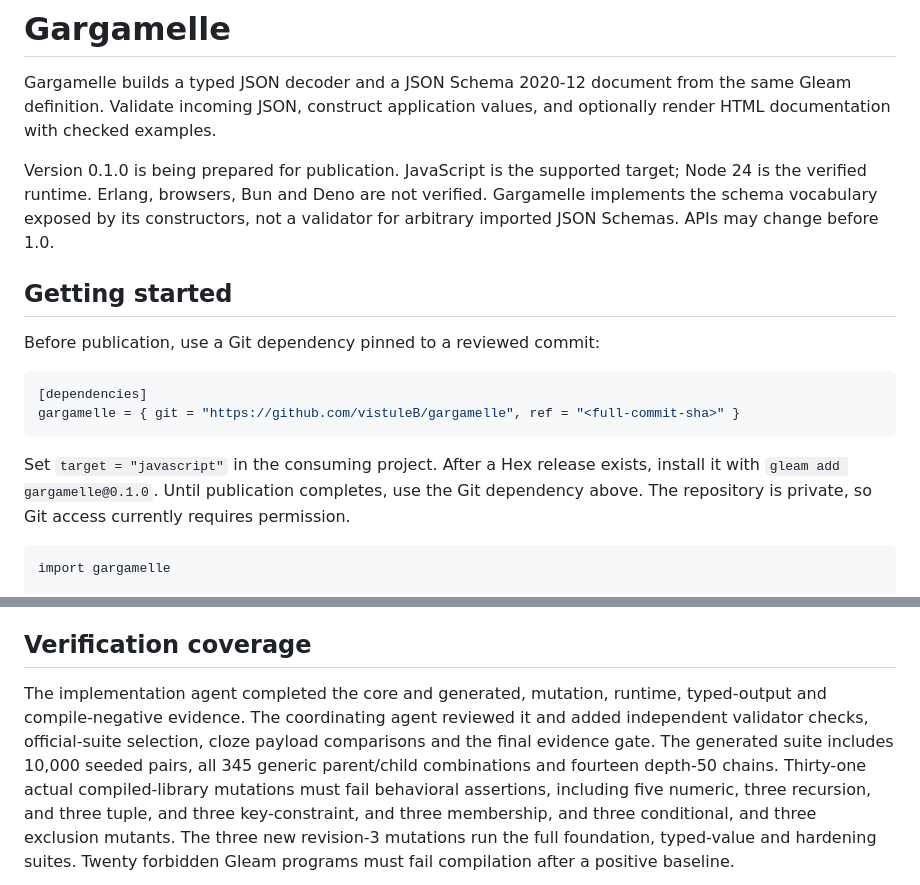
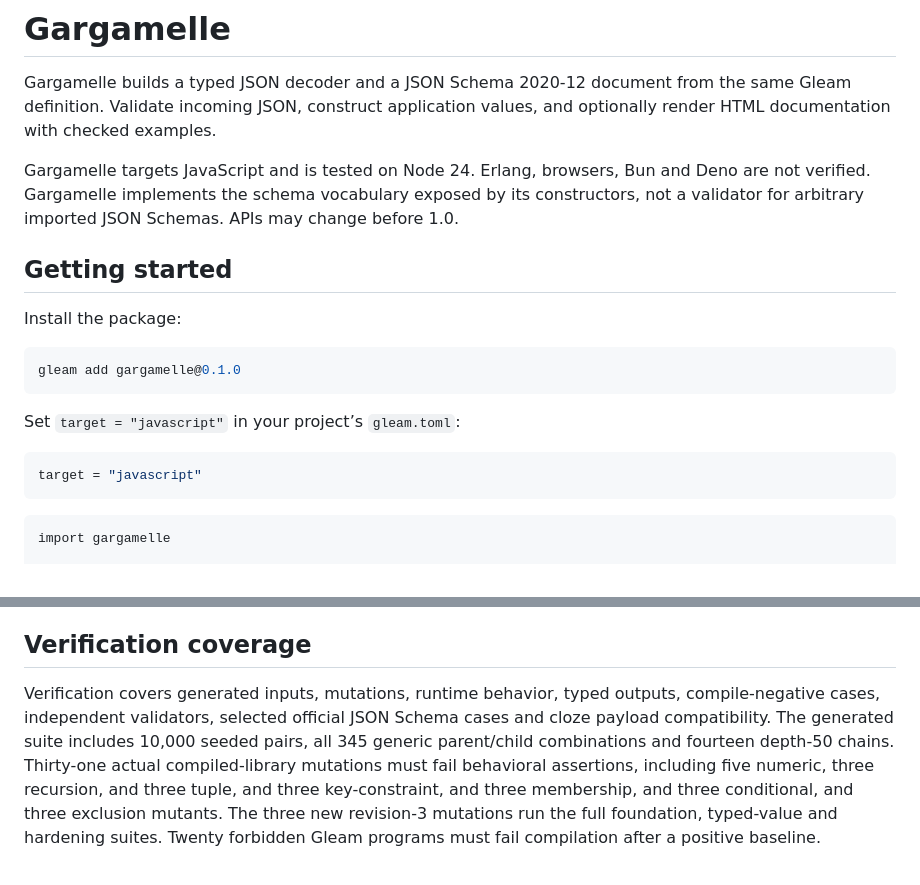
Before and after one commit to vistuleB/gargamelle, a Markdown page: README.md, 2 parts joined by grey strips. Rendered like a GitHub page.

Commit message:
Write README for the v0.1.0 release

````diff
--- a/README.md
+++ b/README.md
@@ -4,24 +4,23 @@ Gargamelle builds a typed JSON decoder and a JSON Schema 2020-12 document from t
 same Gleam definition. Validate incoming JSON, construct application values, and
 optionally render HTML documentation with checked examples.
 
-Version 0.1.0 is being prepared for publication. JavaScript is the supported target;
-Node 24 is the verified runtime. Erlang, browsers, Bun and Deno are not verified.
+Gargamelle targets JavaScript and is tested on Node 24. Erlang, browsers, Bun and Deno are not verified.
 Gargamelle implements the schema vocabulary exposed by its constructors, not a
 validator for arbitrary imported JSON Schemas. APIs may change before 1.0.
 
 ## Getting started
 
-Before publication, use a Git dependency pinned to a reviewed commit:
+Install the package:
+
+```sh
+gleam add gargamelle@0.1.0
+```
+
+Set `target = "javascript"` in your project’s `gleam.toml`:
 
 ```toml
-[dependencies]
-gargamelle = { git = "https://github.com/vistuleB/gargamelle", ref = "<full-commit-sha>" }
+target = "javascript"
 ```
-
-Set `target = "javascript"` in the consuming project. After a Hex release exists,
-install it with `gleam add gargamelle@0.1.0`. Until publication completes,
-use the Git dependency above. The repository is private, so Git access currently
-requires permission.
 
 ```gleam
 import gargamelle
@@ -97,10 +96,9 @@ projection. See [release preparation](https://github.com/vistuleB/gargamelle/blo
 
 ## Verification coverage
 
-The implementation agent completed the core and generated, mutation, runtime,
-typed-output and compile-negative evidence. The coordinating agent reviewed it
-and added independent validator checks, official-suite selection, cloze payload
-comparisons and the final evidence gate. The generated suite includes 10,000
+Verification covers generated inputs, mutations, runtime behavior, typed outputs,
+compile-negative cases, independent validators, selected official JSON Schema
+cases and cloze payload compatibility. The generated suite includes 10,000
 seeded pairs, all 345 generic parent/child combinations and fourteen depth-50 chains.
 Thirty-one actual compiled-library mutations must fail behavioral assertions,
 including five numeric, three recursion, and three tuple, and three key-constraint, and three membership, and three conditional, and three exclusion mutants. The three
````
